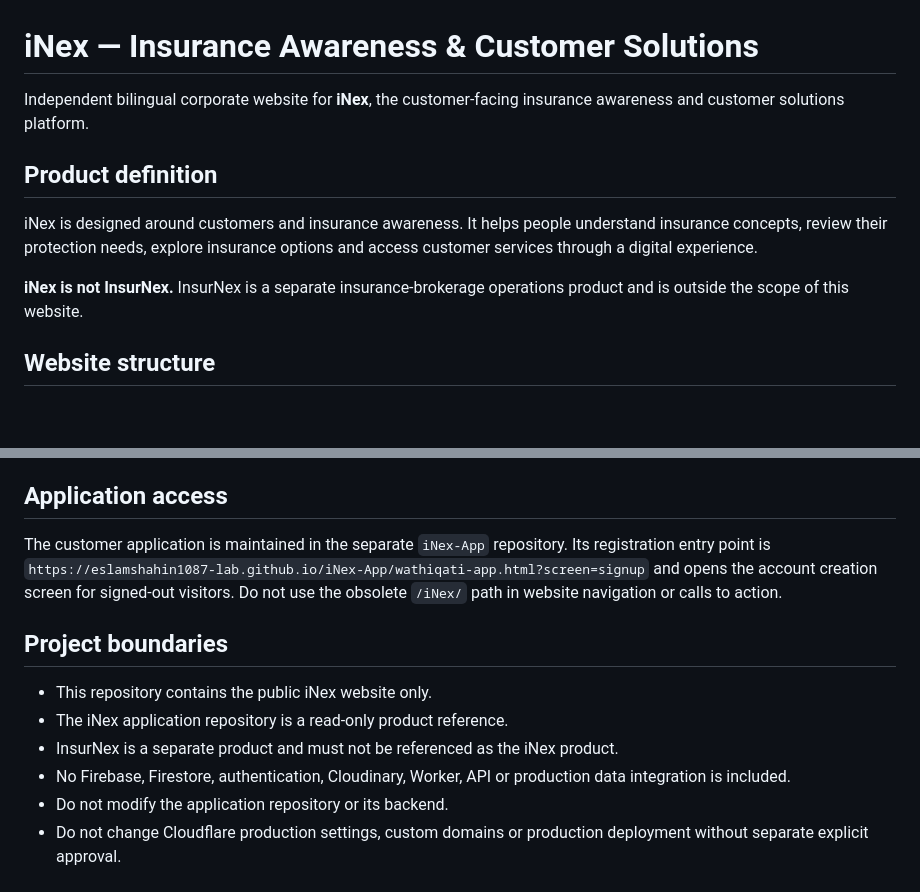
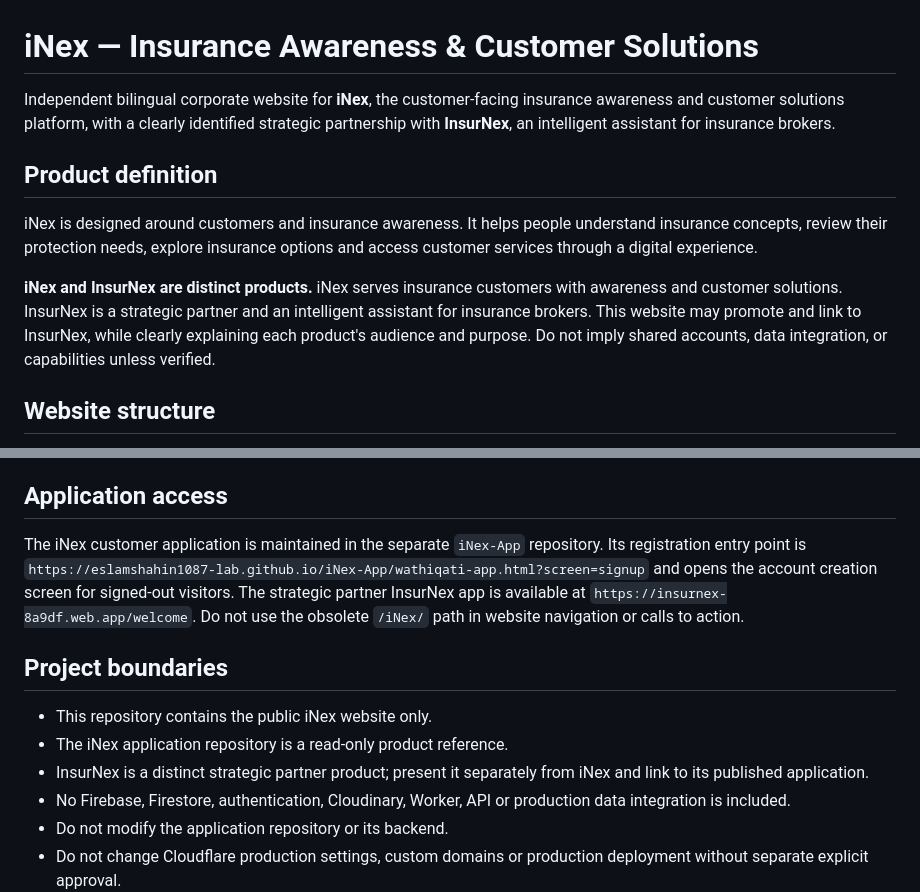
Before and after one commit to eslamshahin1087-lab/iNex-Website, a Markdown page: README.md, 2 parts joined by grey strips. GitHub-like rendering; blank space fills up the shorter version.

Commit message:
docs: clarify iNex and InsurNex partnership

```diff
--- a/README.md
+++ b/README.md
@@ -1,12 +1,12 @@
 # iNex — Insurance Awareness & Customer Solutions
 
-Independent bilingual corporate website for **iNex**, the customer-facing insurance awareness and customer solutions platform.
+Independent bilingual corporate website for **iNex**, the customer-facing insurance awareness and customer solutions platform, with a clearly identified strategic partnership with **InsurNex**, an intelligent assistant for insurance brokers.
 
 ## Product definition
 
 iNex is designed around customers and insurance awareness. It helps people understand insurance concepts, review their protection needs, explore insurance options and access customer services through a digital experience.
 
-**iNex is not InsurNex.** InsurNex is a separate insurance-brokerage operations product and is outside the scope of this website.
+**iNex and InsurNex are distinct products.** iNex serves insurance customers with awareness and customer solutions. InsurNex is a strategic partner and an intelligent assistant for insurance brokers. This website may promote and link to InsurNex, while clearly explaining each product's audience and purpose. Do not imply shared accounts, data integration, or capabilities unless verified.
 
 ## Website structure
 
@@ -35,13 +35,13 @@ iNex is a technology and awareness platform connected to insurance brokerage ser
 
 ## Application access
 
-The customer application is maintained in the separate `iNex-App` repository. Its registration entry point is `https://eslamshahin1087-lab.github.io/iNex-App/wathiqati-app.html?screen=signup` and opens the account creation screen for signed-out visitors. Do not use the obsolete `/iNex/` path in website navigation or calls to action.
+The iNex customer application is maintained in the separate `iNex-App` repository. Its registration entry point is `https://eslamshahin1087-lab.github.io/iNex-App/wathiqati-app.html?screen=signup` and opens the account creation screen for signed-out visitors. The strategic partner InsurNex app is available at `https://insurnex-8a9df.web.app/welcome`. Do not use the obsolete `/iNex/` path in website navigation or calls to action.
 
 ## Project boundaries
 
 - This repository contains the public iNex website only.
 - The iNex application repository is a read-only product reference.
-- InsurNex is a separate product and must not be referenced as the iNex product.
+- InsurNex is a distinct strategic partner product; present it separately from iNex and link to its published application.
 - No Firebase, Firestore, authentication, Cloudinary, Worker, API or production data integration is included.
 - Do not modify the application repository or its backend.
 - Do not change Cloudflare production settings, custom domains or production deployment without separate explicit approval.
```
